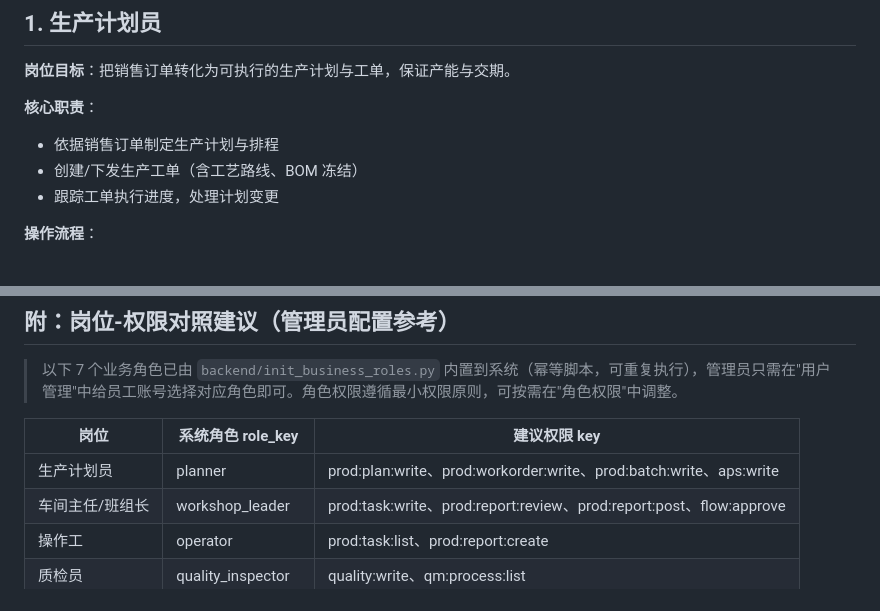
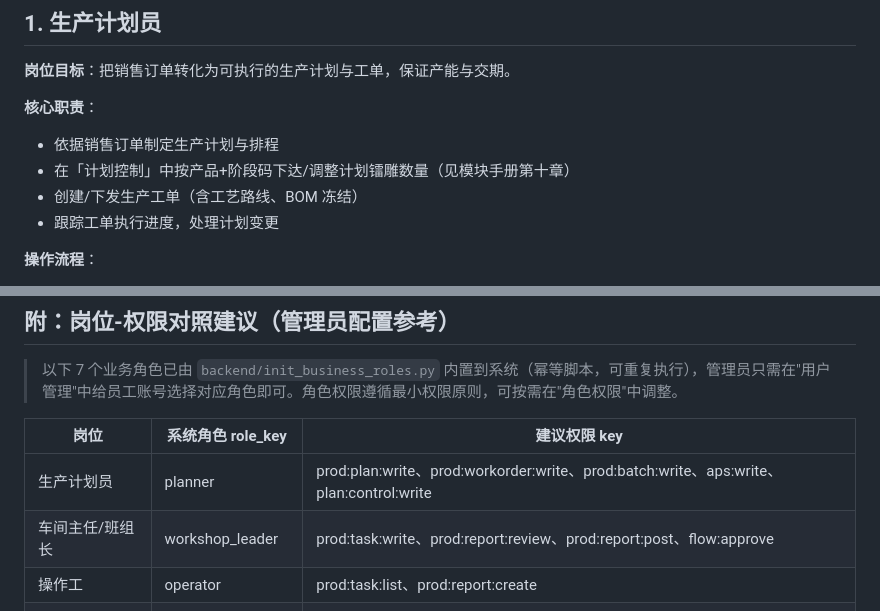
Before and after one commit to ko3899/mes-, a Markdown page: docs/MES工厂管家_岗位职责与操作流程手册.md, 2 parts joined by grey strips. GitHub-like rendering.

```diff
--- a/docs/MES工厂管家_岗位职责与操作流程手册.md
+++ b/docs/MES工厂管家_岗位职责与操作流程手册.md
@@ -33,6 +33,7 @@
 
 **核心职责**：
 - 依据销售订单制定生产计划与排程
+- 在「计划控制」中按产品+阶段码下达/调整计划镭雕数量（见模块手册第十章）
 - 创建/下发生产工单（含工艺路线、BOM 冻结）
 - 跟踪工单执行进度，处理计划变更
 
@@ -205,7 +206,7 @@
 
 | 岗位 | 系统角色 role_key | 建议权限 key |
 |------|------------------|--------------|
-| 生产计划员 | planner | prod:plan:write、prod:workorder:write、prod:batch:write、aps:write |
+| 生产计划员 | planner | prod:plan:write、prod:workorder:write、prod:batch:write、aps:write、plan:control:write |
 | 车间主任/班组长 | workshop_leader | prod:task:write、prod:report:review、prod:report:post、flow:approve |
 | 操作工 | operator | prod:task:list、prod:report:create |
 | 质检员 | quality_inspector | quality:write、qm:process:list |
```
Also changed, not shown: docs/MES工厂管家_模块业务逻辑手册.md (+33 -0 lines), docs/MES工厂管家_系统管理员手册.md (+2 -1 lines).
